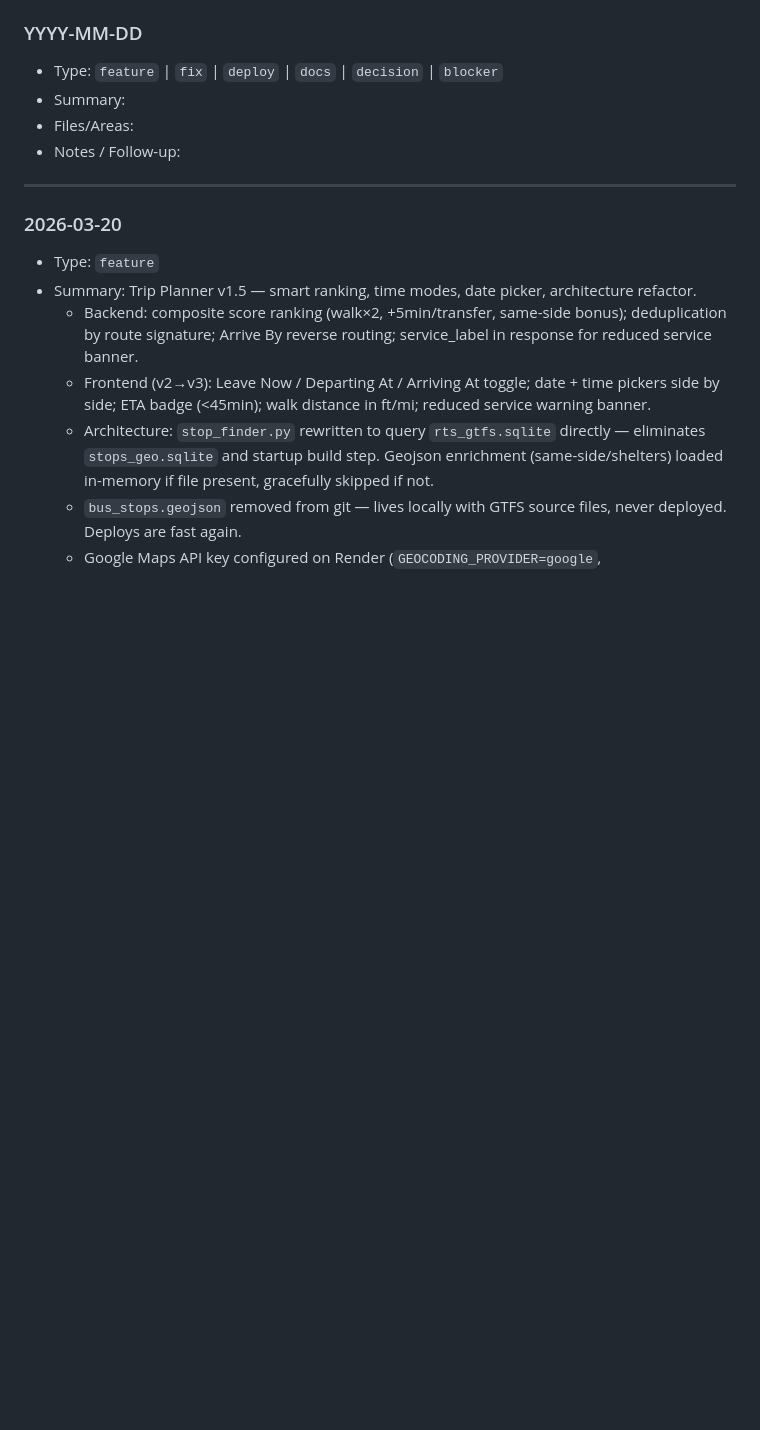
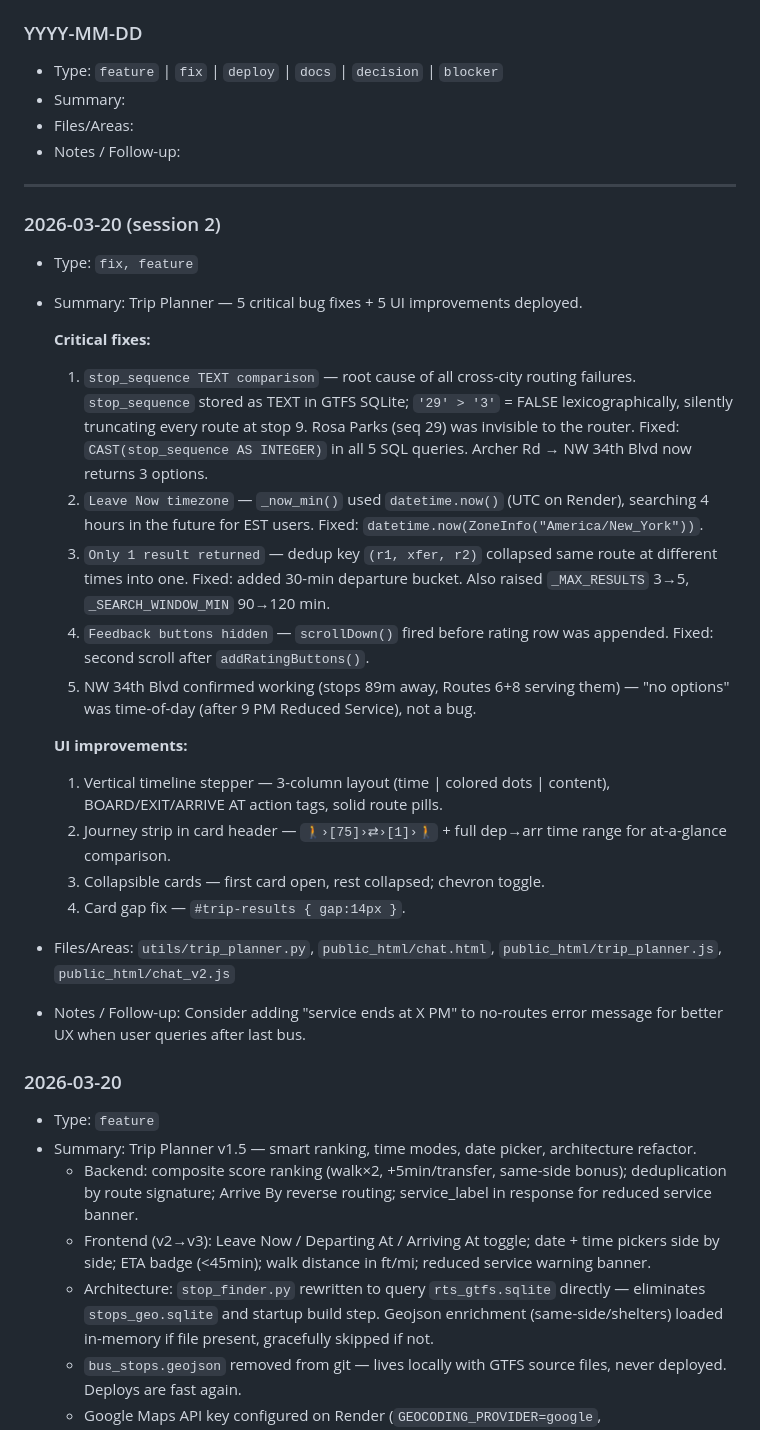
Before and after one commit to Rabelo83/rts-backend, a Markdown page: PROJECT_LOG.md, the part around the change. Drawn GitHub-style; blank space fills up the shorter version.

```diff
--- a/PROJECT_LOG.md
+++ b/PROJECT_LOG.md
@@ -16,6 +16,26 @@ How to use:
 - Notes / Follow-up:
 
 ---
+
+### 2026-03-20 (session 2)
+- Type: `fix, feature`
+- Summary: Trip Planner — 5 critical bug fixes + 5 UI improvements deployed.
+
+  **Critical fixes:**
+  1. `stop_sequence TEXT comparison` — root cause of all cross-city routing failures. `stop_sequence` stored as TEXT in GTFS SQLite; `'29' > '3'` = FALSE lexicographically, silently truncating every route at stop 9. Rosa Parks (seq 29) was invisible to the router. Fixed: `CAST(stop_sequence AS INTEGER)` in all 5 SQL queries. Archer Rd → NW 34th Blvd now returns 3 options.
+  2. `Leave Now timezone` — `_now_min()` used `datetime.now()` (UTC on Render), searching 4 hours in the future for EST users. Fixed: `datetime.now(ZoneInfo("America/New_York"))`.
+  3. `Only 1 result returned` — dedup key `(r1, xfer, r2)` collapsed same route at different times into one. Fixed: added 30-min departure bucket. Also raised `_MAX_RESULTS` 3→5, `_SEARCH_WINDOW_MIN` 90→120 min.
+  4. `Feedback buttons hidden` — `scrollDown()` fired before rating row was appended. Fixed: second scroll after `addRatingButtons()`.
+  5. NW 34th Blvd confirmed working (stops 89m away, Routes 6+8 serving them) — "no options" was time-of-day (after 9 PM Reduced Service), not a bug.
+
+  **UI improvements:**
+  1. Vertical timeline stepper — 3-column layout (time | colored dots | content), BOARD/EXIT/ARRIVE AT action tags, solid route pills.
+  2. Journey strip in card header — `🚶›[75]›⇄›[1]›🚶` + full dep→arr time range for at-a-glance comparison.
+  3. Collapsible cards — first card open, rest collapsed; chevron toggle.
+  4. Card gap fix — `#trip-results { gap:14px }`.
+
+- Files/Areas: `utils/trip_planner.py`, `public_html/chat.html`, `public_html/trip_planner.js`, `public_html/chat_v2.js`
+- Notes / Follow-up: Consider adding "service ends at X PM" to no-routes error message for better UX when user queries after last bus.
 
 ### 2026-03-20
 - Type: `feature`
```
Also changed, not shown: TASKS.md (+14 -4 lines).
